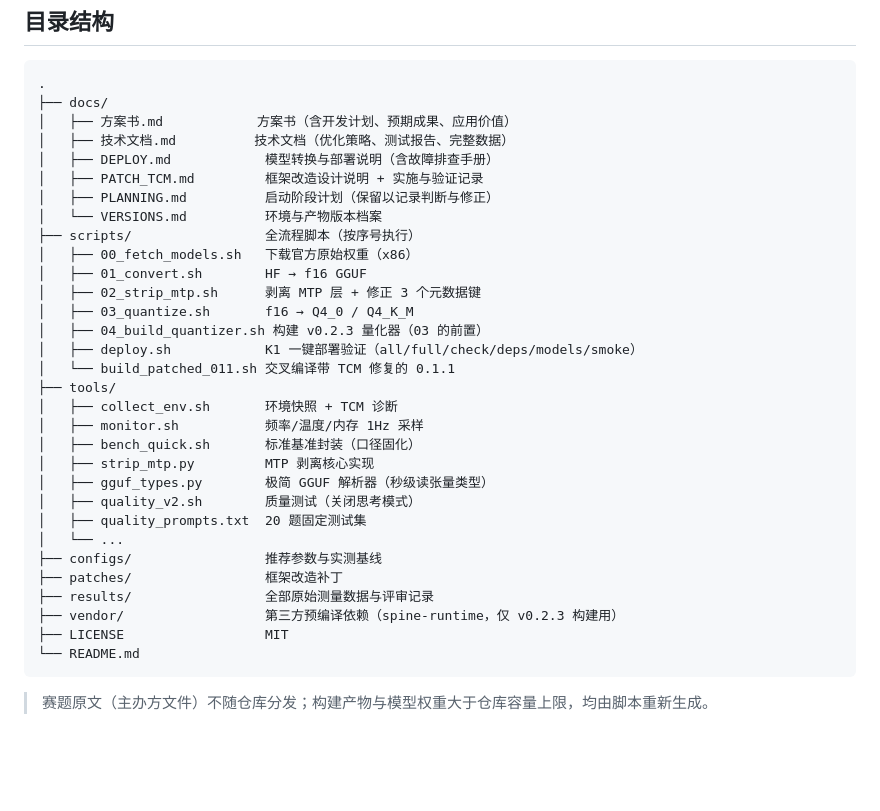
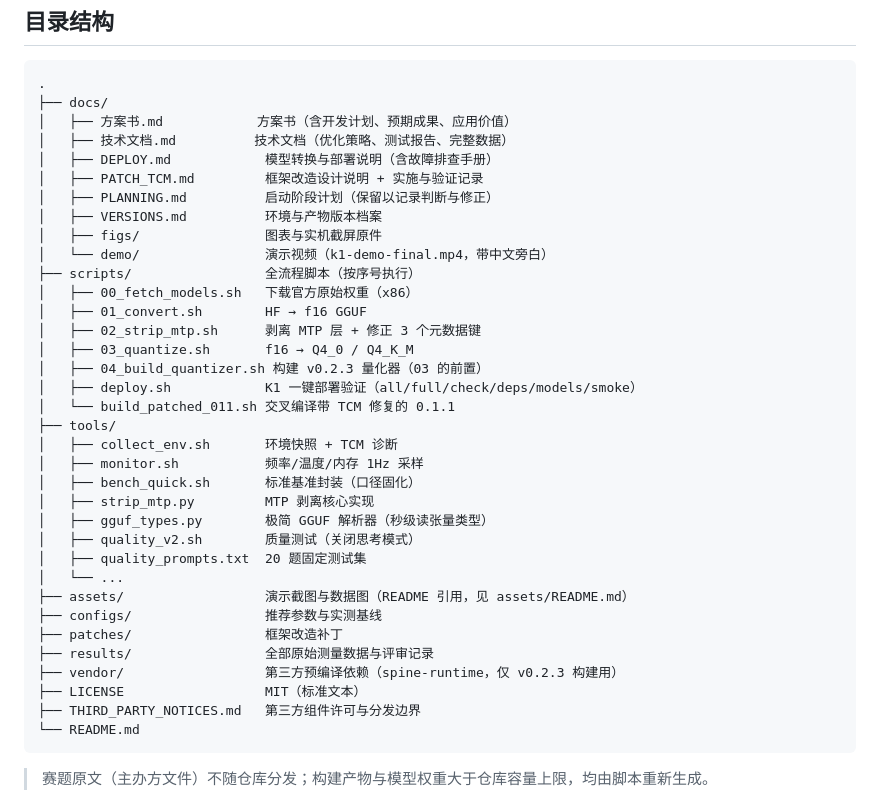
Before and after one commit to Rxlls/k1-qwen35-opt, a Markdown page: README.md, the part around one of its changes. Rendered like a GitHub page; blank space fills up the shorter version.

````diff
--- a/README.md
+++ b/README.md
@@ -49,7 +60,9 @@
 │   ├── DEPLOY.md            模型转换与部署说明（含故障排查手册）
 │   ├── PATCH_TCM.md         框架改造设计说明 + 实施与验证记录
 │   ├── PLANNING.md          启动阶段计划（保留以记录判断与修正）
-│   └── VERSIONS.md          环境与产物版本档案
+│   ├── VERSIONS.md          环境与产物版本档案
+│   ├── figs/                图表与实机截屏原件
+│   └── demo/                演示视频（k1-demo-final.mp4，带中文旁白）
 ├── scripts/                 全流程脚本（按序号执行）
 │   ├── 00_fetch_models.sh   下载官方原始权重（x86）
 │   ├── 01_convert.sh        HF → f16 GGUF
@@ -67,11 +80,13 @@
 │   ├── quality_v2.sh        质量测试（关闭思考模式）
 │   ├── quality_prompts.txt  20 题固定测试集
 │   └── ...
+├── assets/                  演示截图与数据图（README 引用，见 assets/README.md）
 ├── configs/                 推荐参数与实测基线
 ├── patches/                 框架改造补丁
 ├── results/                 全部原始测量数据与评审记录
 ├── vendor/                  第三方预编译依赖（spine-runtime，仅 v0.2.3 构建用）
-├── LICENSE                  MIT
+├── LICENSE                  MIT（标准文本）
+├── THIRD_PARTY_NOTICES.md   第三方组件许可与分发边界
 └── README.md
 ```
 
````
Also changed, not shown: other parts of README.md (+41 -3 lines), THIRD_PARTY_NOTICES.md (added, +16 -0 lines), assets/README.md (added, +24 -0 lines), assets/01-k1-terminal.png (added), assets/02-prefill-gain.png (added), assets/03-context-decay.png (added), assets/04-ime-whitelist.png (added), assets/05-thread-scaling.png (added), 1 other file.
